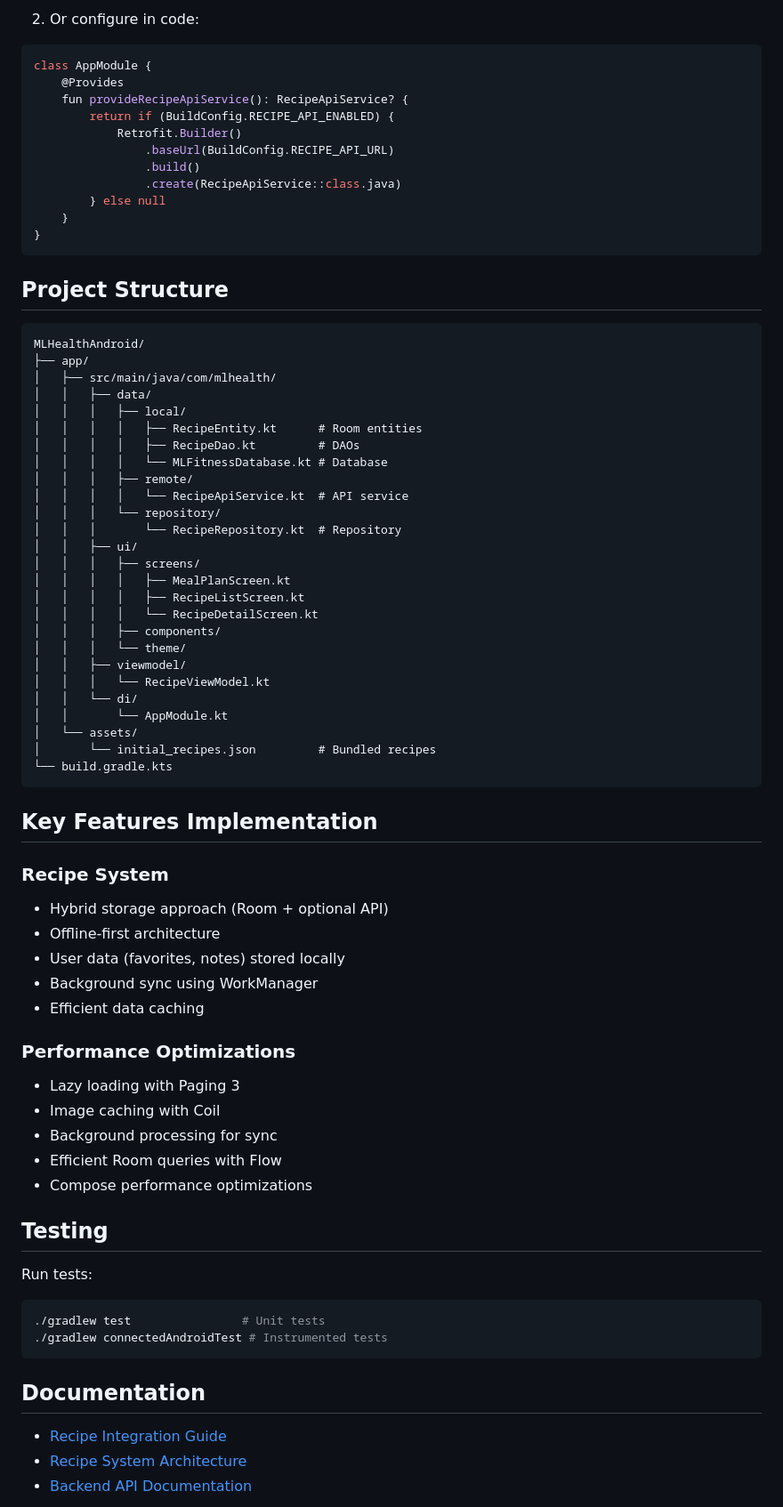
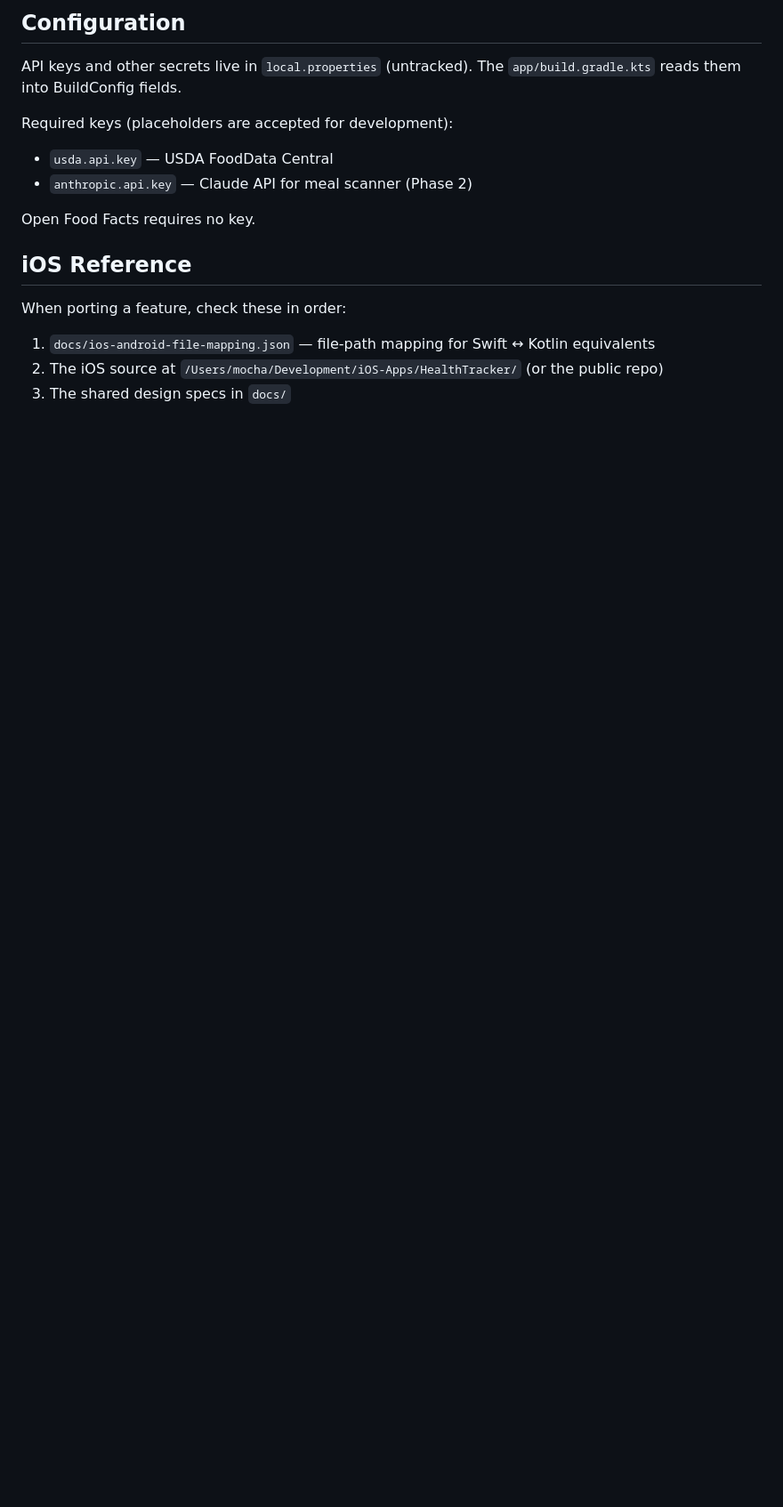
Before and after one commit to MochaS29/MLHealthAndroid, a Markdown page: README.md, the part around one of its changes. Shown at 89% size. Drawn GitHub-style; blank space fills up the shorter version.

````diff
--- a/README.md
+++ b/README.md
@@ -135,78 +79,19 @@ recipe.api.enabled=true
 ```
 
-2. Or configure in code:
-```kotlin
-class AppModule {
-    @Provides
-    fun provideRecipeApiService(): RecipeApiService? {
-        return if (BuildConfig.RECIPE_API_ENABLED) {
-            Retrofit.Builder()
-                .baseUrl(BuildConfig.RECIPE_API_URL)
-                .build()
-                .create(RecipeApiService::class.java)
-        } else null
-    }
-}
-```
+## Configuration
 
-## Project Structure
+API keys and other secrets live in `local.properties` (untracked). The `app/build.gradle.kts` reads them into BuildConfig fields.
 
-```
-MLHealthAndroid/
-├── app/
-│   ├── src/main/java/com/mlhealth/
-│   │   ├── data/
-│   │   │   ├── local/
-│   │   │   │   ├── RecipeEntity.kt      # Room entities
-│   │   │   │   ├── RecipeDao.kt         # DAOs
-│   │   │   │   └── MLFitnessDatabase.kt # Database
-│   │   │   ├── remote/
-│   │   │   │   └── RecipeApiService.kt  # API service
-│   │   │   └── repository/
-│   │   │       └── RecipeRepository.kt  # Repository
-│   │   ├── ui/
-│   │   │   ├── screens/
-│   │   │   │   ├── MealPlanScreen.kt
-│   │   │   │   ├── RecipeListScreen.kt
-│   │   │   │   └── RecipeDetailScreen.kt
-│   │   │   ├── components/
-│   │   │   └── theme/
-│   │   ├── viewmodel/
-│   │   │   └── RecipeViewModel.kt
-│   │   └── di/
-│   │       └── AppModule.kt
-│   └── assets/
-│       └── initial_recipes.json         # Bundled recipes
-└── build.gradle.kts
-```
+Required keys (placeholders are accepted for development):
+- `usda.api.key` — USDA FoodData Central
+- `anthropic.api.key` — Claude API for meal scanner (Phase 2)
 
-## Key Features Implementation
+Open Food Facts requires no key.
 
-### Recipe System
-- Hybrid storage approach (Room + optional API)
-- Offline-first architecture
-- User data (favorites, notes) stored locally
-- Background sync using WorkManager
-- Efficient data caching
+## iOS Reference
 
-### Performance Optimizations
-- Lazy loading with Paging 3
-- Image caching with Coil
-- Background processing for sync
-- Efficient Room queries with Flow
-- Compose performance optimizations
+When porting a feature, check these in order:
+1. `docs/ios-android-file-mapping.json` — file-path mapping for Swift ↔ Kotlin equivalents
+2. The iOS source at `/Users/mocha/Development/iOS-Apps/HealthTracker/` (or the public repo)
+3. The shared design specs in `docs/`
 
-## Testing
-
-Run tests:
-```bash
-./gradlew test                # Unit tests
-./gradlew connectedAndroidTest # Instrumented tests
-```
-
-## Documentation
-
-- [Recipe Integration Guide](RECIPE_INTEGRATION.md)
-- [Recipe System Architecture](../../RECIPE_SYSTEM_ARCHITECTURE.md)
-- [Backend API Documentation](../../Web-Projects/health-app-backend/README.md)
-
````
Also changed, not shown: other parts of README.md (+66 -185 lines).
